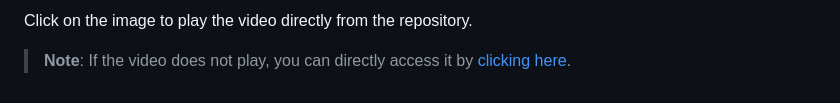
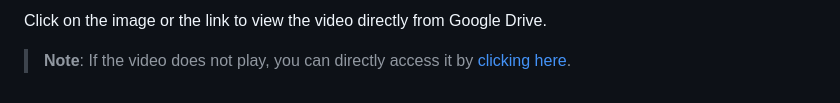
Before and after one commit to MohamedElgamal/Docspert, a Markdown page: README.md, the part around the change printed below. Drawn GitHub-style.

```diff
--- a/README.md
+++ b/README.md
@@ -125,3 +125,3 @@ You can watch a demonstration of the functionality of the project in the video b
 
-Click on the image to play the video directly from the repository.
+Click on the image or the link to view the video directly from Google Drive.
 
```
Also changed, not shown: other parts of README.md (+2 -2 lines).
